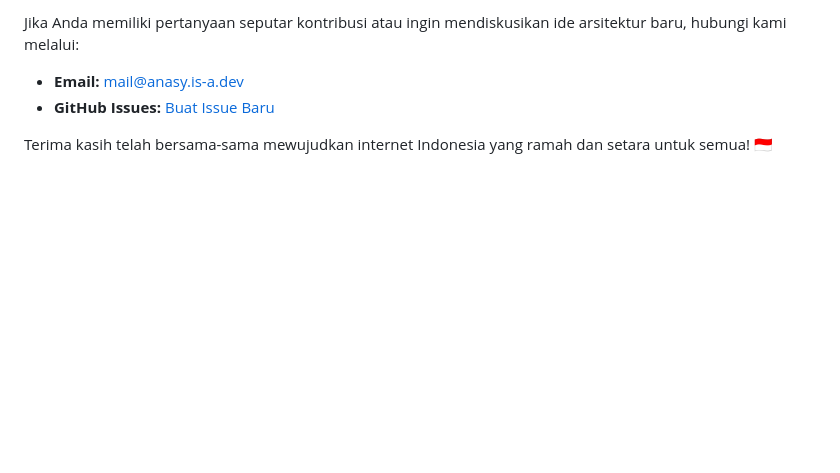
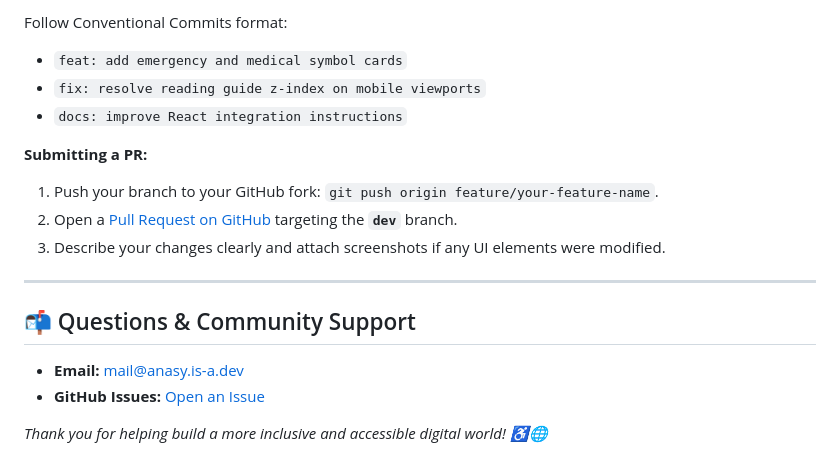
Before and after one commit to anasysuf/akseskita, a Markdown page: CONTRIBUTING.md, the part around one of its changes. Rendered like a GitHub page; blank space fills up the shorter version.

```diff
--- a/CONTRIBUTING.md
+++ b/CONTRIBUTING.md
@@ -96,6 +157,19 @@ Setelah selesai:
 
-Jika Anda memiliki pertanyaan seputar kontribusi atau ingin mendiskusikan ide arsitektur baru, hubungi kami melalui:
+Follow Conventional Commits format:
+- `feat: add emergency and medical symbol cards`
+- `fix: resolve reading guide z-index on mobile viewports`
+- `docs: improve React integration instructions`
+
+**Submitting a PR:**
+1. Push your branch to your GitHub fork: `git push origin feature/your-feature-name`.
+2. Open a [Pull Request on GitHub](https://github.com/anasysuf/akseskita/pulls) targeting the **`dev`** branch.
+3. Describe your changes clearly and attach screenshots if any UI elements were modified.
+
+---
+
+## 📬 Questions & Community Support
+
 - **Email:** [mail@anasy.is-a.dev](mailto:mail@anasy.is-a.dev)
-- **GitHub Issues:** [Buat Issue Baru](https://github.com/akseskita/akseskita/issues)
+- **GitHub Issues:** [Open an Issue](https://github.com/anasysuf/akseskita/issues)
 
-Terima kasih telah bersama-sama mewujudkan internet Indonesia yang ramah dan setara untuk semua! 🇮🇩
+*Thank you for helping build a more inclusive and accessible digital world! ♿🌐*
```
Also changed, not shown: other parts of CONTRIBUTING.md (+110 -49 lines).
